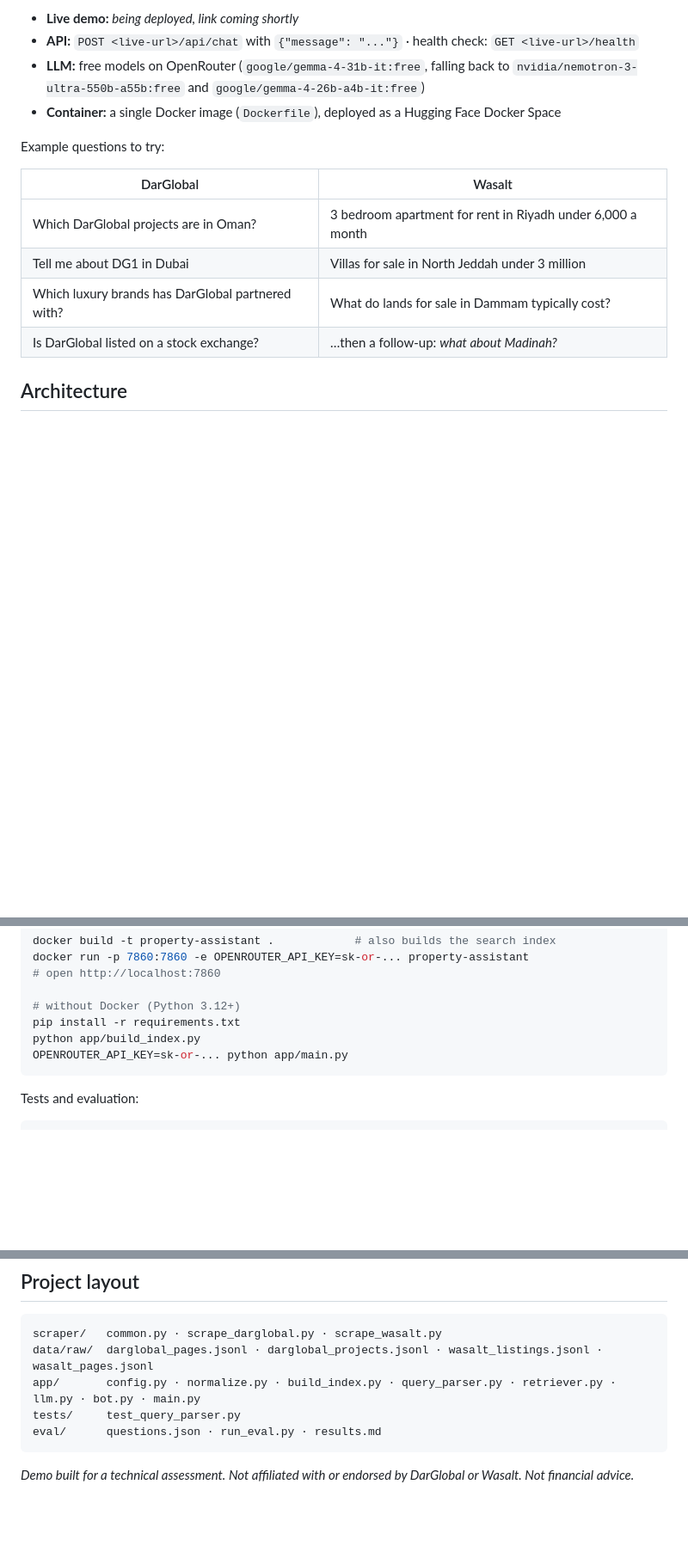
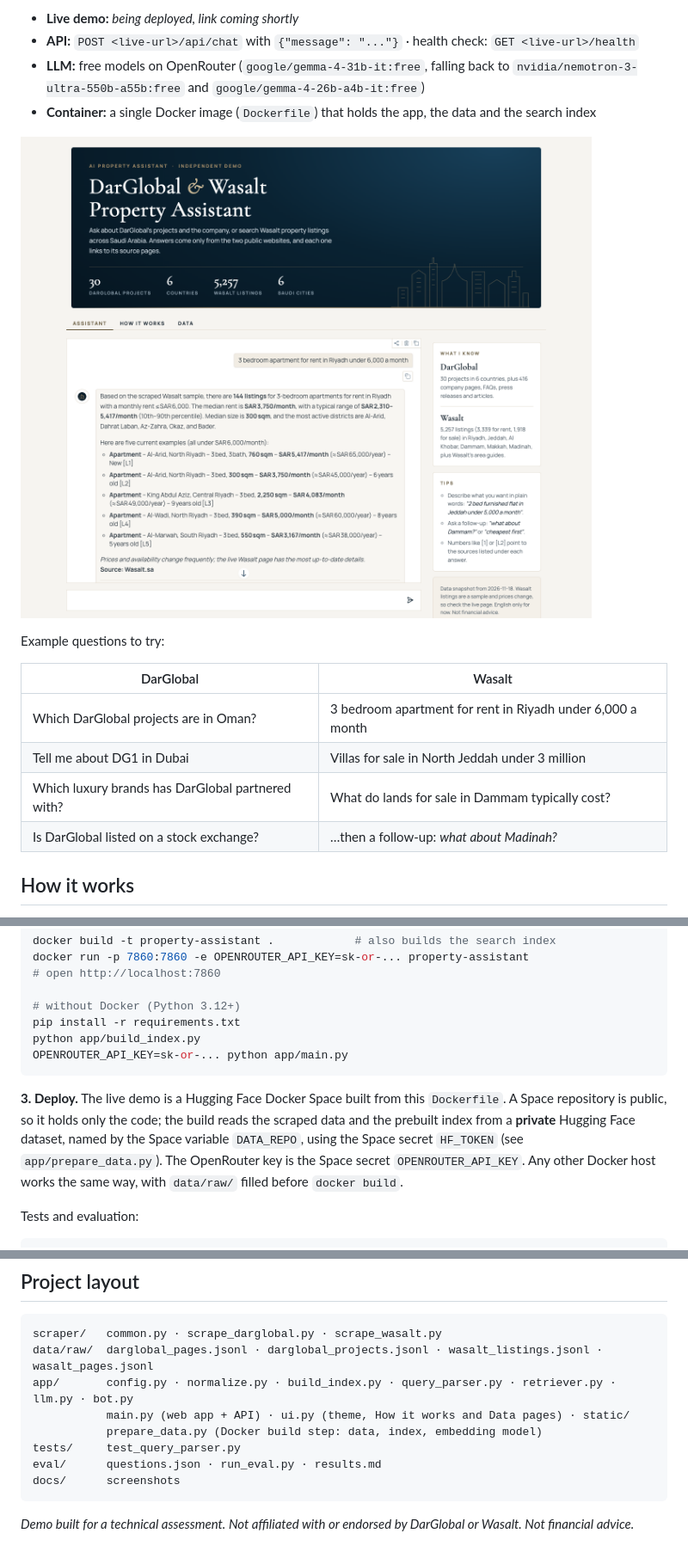
Before and after one commit to ankitismyname/darglobal-ai-assistant, a Markdown page: README.md, 3 parts joined by grey strips. Shown at 86% size. Rendered like a GitHub page; pictures changed too: docs/screenshot-chat.png (added); blank space fills up the shorter version.

````diff
--- a/README.md
+++ b/README.md
@@ -19,7 +19,9 @@ and it cites the source page for every answer.
 - **API:** `POST <live-url>/api/chat` with `{"message": "..."}` · health check: `GET <live-url>/health`
 - **LLM:** free models on OpenRouter (`google/gemma-4-31b-it:free`, falling back to `nvidia/nemotron-3-ultra-550b-a55b:free`
   and `google/gemma-4-26b-a4b-it:free`)
-- **Container:** a single Docker image (`Dockerfile`), deployed as a Hugging Face Docker Space
+- **Container:** a single Docker image (`Dockerfile`) that holds the app, the data and the search index
+
+![The assistant answering a listing search](docs/screenshot-chat.png)
 
 Example questions to try:
 
@@ -30,5 +32,5 @@ Example questions to try:
 | Which luxury brands has DarGlobal partnered with? | What do lands for sale in Dammam typically cost? |
 | Is DarGlobal listed on a stock exchange? | …then a follow-up: *what about Madinah?* |
 
-## Architecture
+## How it works
 
@@ -130,6 +145,12 @@ python app/build_index.py
 OPENROUTER_API_KEY=sk-or-... python app/main.py
 ```
 
+**3. Deploy.** The live demo is a Hugging Face Docker Space built from this `Dockerfile`. A Space repository is
+public, so it holds only the code; the build reads the scraped data and the prebuilt index from a **private**
+Hugging Face dataset, named by the Space variable `DATA_REPO`, using the Space secret `HF_TOKEN`
+(see `app/prepare_data.py`). The OpenRouter key is the Space secret `OPENROUTER_API_KEY`. Any other Docker host
+works the same way, with `data/raw/` filled before `docker build`.
+
 Tests and evaluation:
 
 ```bash
@@ -166,9 +187,12 @@ investment-advice request). Results from the live deployment will be added in `e
 ```
 scraper/   common.py · scrape_darglobal.py · scrape_wasalt.py
 data/raw/  darglobal_pages.jsonl · darglobal_projects.jsonl · wasalt_listings.jsonl · wasalt_pages.jsonl
-app/       config.py · normalize.py · build_index.py · query_parser.py · retriever.py · llm.py · bot.py · main.py
+app/       config.py · normalize.py · build_index.py · query_parser.py · retriever.py · llm.py · bot.py
+           main.py (web app + API) · ui.py (theme, How it works and Data pages) · static/
+           prepare_data.py (Docker build step: data, index, embedding model)
 tests/     test_query_parser.py
 eval/      questions.json · run_eval.py · results.md
+docs/      screenshots
 ```
 
 _Demo built for a technical assessment. Not affiliated with or endorsed by DarGlobal or Wasalt. Not financial advice._
````
Also changed, not shown: other parts of README.md (+31 -18 lines), docs/how-it-works.png (added), 5 other files.
